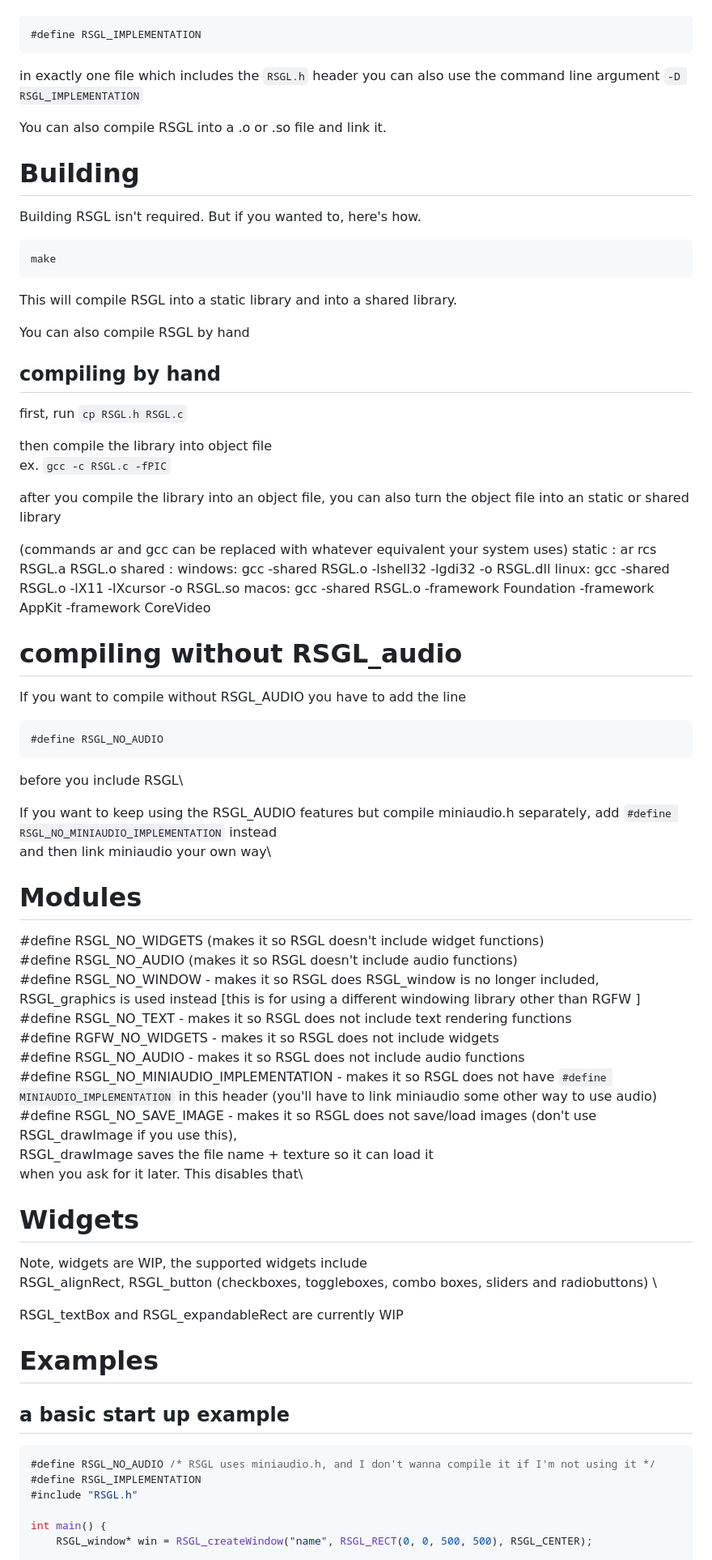
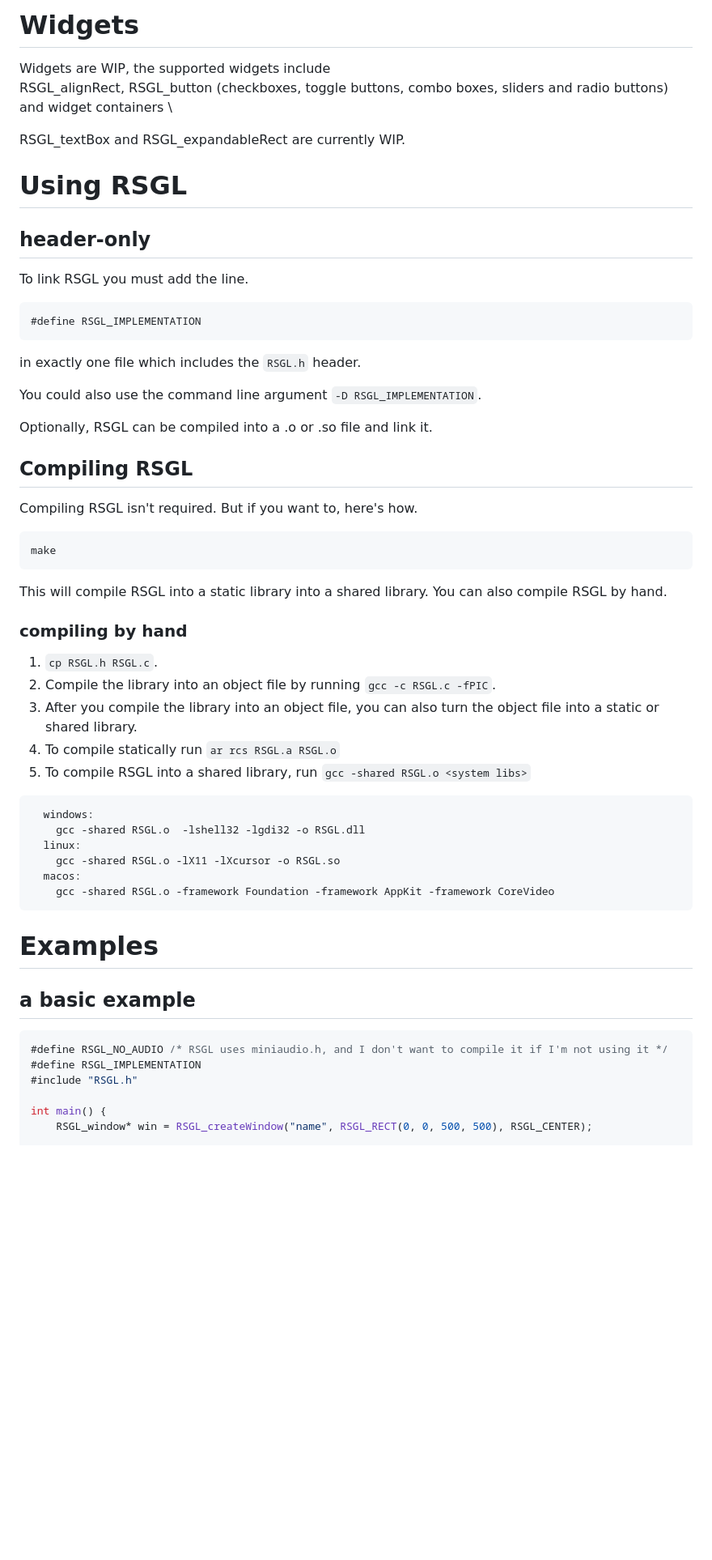
Before and after one commit to ColleagueRiley/RSGL, a Markdown page: README.md, the part around the change printed below. Shown: that part at 81% size. GitHub-like rendering; blank space fills up the shorter version.

````diff
--- a/README.md
+++ b/README.md
@@ -28,76 +38,53 @@ It currently supports Linux, Windows and MacOS
+# Widgets
+Widgets are WIP, the supported widgets include\
+RSGL_alignRect, RSGL_button (checkboxes, toggle buttons, combo boxes, sliders and radio buttons) and widget containers \
+
+RSGL_textBox and RSGL_expandableRect are currently WIP.
+
+# Using RSGL
+
+## header-only
+  To link RSGL you must add the line.
   ```c
   #define RSGL_IMPLEMENTATION
   ```
-  in exactly one file which includes the `RSGL.h` header
-  you can also use the command line argument `-D RSGL_IMPLEMENTATION`
+  in exactly one file which includes the `RSGL.h` header.
 
-  You can also compile RSGL into a .o or .so file and link it.
+  You could also use the command line argument `-D RSGL_IMPLEMENTATION`.
 
-# Building
-  Building RSGL isn't required. But if you wanted to, here's how.
+  Optionally, RSGL can be compiled into a .o or .so file and link it.
+
+## Compiling RSGL
+  Compiling RSGL isn't required. But if you want to, here's how.
 
   ```sh
   make
   ```
 
-  This will compile RSGL into a static library and into a shared library.
+  This will compile RSGL into a static library into a shared library.
+  You can also compile RSGL by hand.
 
-  You can also compile RSGL by hand
-
-## compiling by hand
-first, run `cp RSGL.h RSGL.c`
-
-then compile the library into object file\
-ex. `gcc -c RSGL.c -fPIC`
-
-after you compile the library into an object file, you can also turn the object file into an static or shared library
-
-(commands ar and gcc can be replaced with whatever equivalent your system uses)
-static : ar rcs RSGL.a RSGL.o
-shared :
+### compiling by hand
+1) `cp RSGL.h RSGL.c`.
+2) Compile the library into an object file by running `gcc -c RSGL.c -fPIC`.
+3) After you compile the library into an object file, you can also turn the object file into a static or shared library.
+4) To compile statically run `ar rcs RSGL.a RSGL.o`
+5) To compile RSGL into a shared library, run `gcc -shared RSGL.o <system libs>`
+```
   windows:
     gcc -shared RSGL.o  -lshell32 -lgdi32 -o RSGL.dll
   linux:
     gcc -shared RSGL.o -lX11 -lXcursor -o RSGL.so
   macos:
     gcc -shared RSGL.o -framework Foundation -framework AppKit -framework CoreVideo
-
-# compiling without RSGL_audio
-If you want to compile without RSGL_AUDIO you have to add the line
-
-```c
-#define RSGL_NO_AUDIO
 ```
-
-before you include RSGL\
-
-If you want to keep using the RSGL_AUDIO features but compile miniaudio.h separately, add `#define RSGL_NO_MINIAUDIO_IMPLEMENTATION` instead \
-and then link miniaudio your own way\
-
-# Modules
-  #define RSGL_NO_WIDGETS (makes it so RSGL doesn't include widget functions)\
-  #define RSGL_NO_AUDIO (makes it so RSGL doesn't include audio functions)\
-  #define RSGL_NO_WINDOW - makes it so RSGL does RSGL_window is no longer included, RSGL_graphics is used instead [this is for using a different windowing library other than RGFW ]\
-  #define RSGL_NO_TEXT - makes it so RSGL does not include text rendering functions\
-  #define RGFW_NO_WIDGETS - makes it so RSGL does not include widgets\
-  #define RSGL_NO_AUDIO - makes it so RSGL does not include audio functions\
-  #define RSGL_NO_MINIAUDIO_IMPLEMENTATION - makes it so RSGL does not have `#define MINIAUDIO_IMPLEMENTATION` in this header (you'll have to link miniaudio some other way to use audio)\
-  #define RSGL_NO_SAVE_IMAGE - makes it so RSGL does not save/load images (don't use RSGL_drawImage if you use this), \
-                                  RSGL_drawImage saves the file name + texture so it can load it\
-                                  when you ask for it later. This disables that\
-
-# Widgets
-Note, widgets are WIP, the supported widgets include\
-RSGL_alignRect, RSGL_button (checkboxes, toggleboxes, combo boxes, sliders and radiobuttons) \
-
-RSGL_textBox and RSGL_expandableRect are currently WIP
 
 # Examples
 
-## a basic start up example
+## a basic example
 
 ```c
-#define RSGL_NO_AUDIO /* RSGL uses miniaudio.h, and I don't wanna compile it if I'm not using it */
+#define RSGL_NO_AUDIO /* RSGL uses miniaudio.h, and I don't want to compile it if I'm not using it */
 #define RSGL_IMPLEMENTATION
 #include "RSGL.h"
 
````
Also changed, not shown: other parts of README.md (+60 -54 lines).
